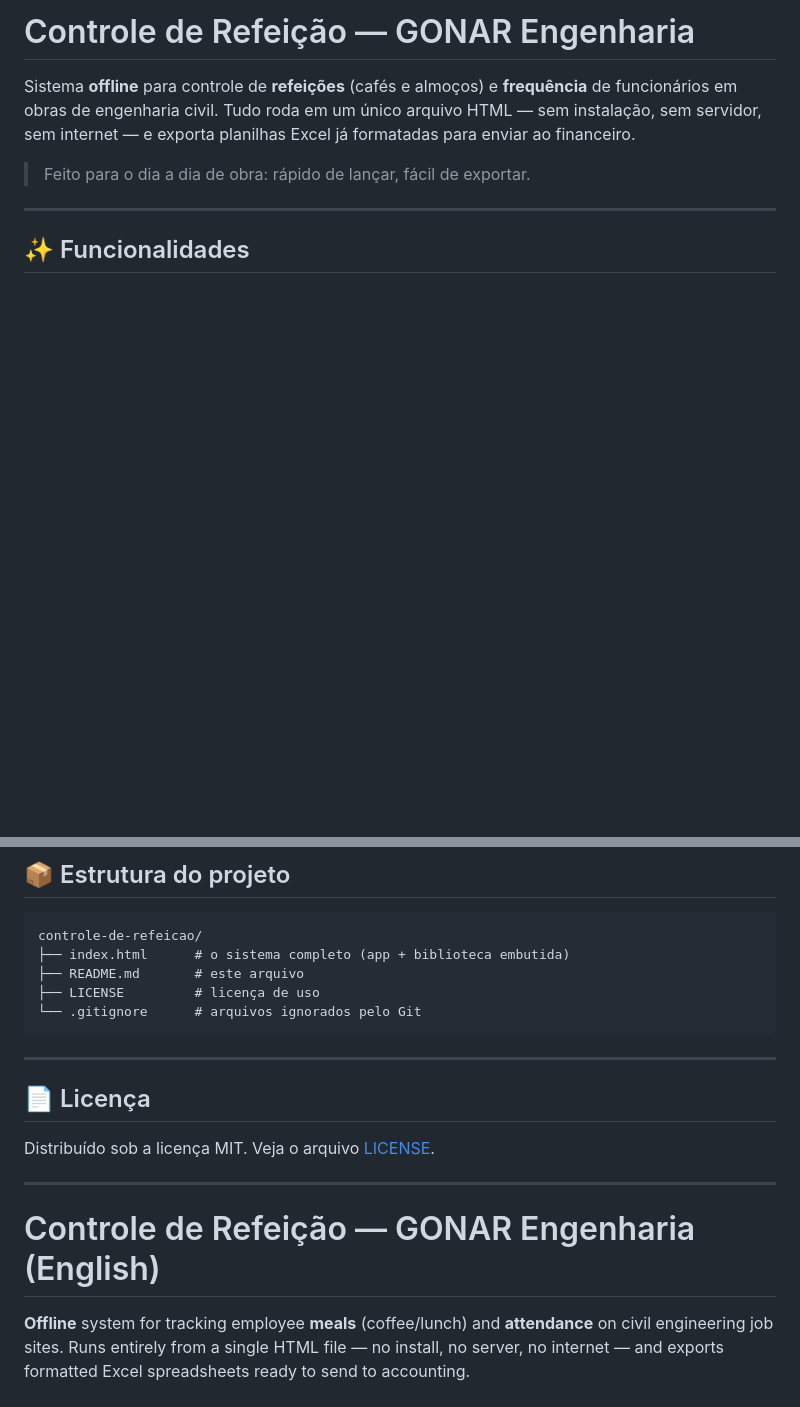
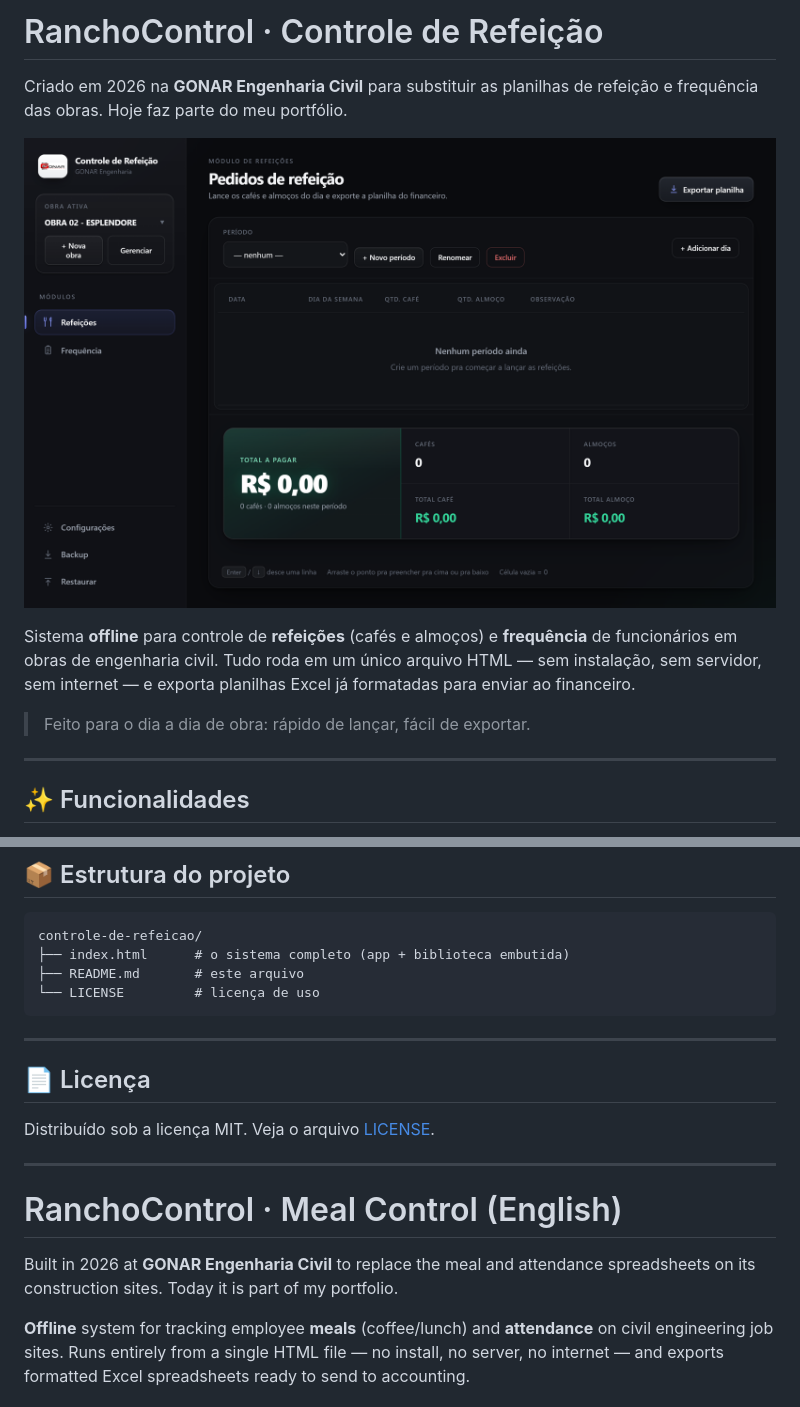
Before and after one commit to IsaacGomes260653/Controle-de-Refeicao, a Markdown page: README.md, 2 parts joined by grey strips. Rendered like a GitHub page; pictures changed too: .github/screenshot.png (added); blank space fills up the shorter version.

Commit message:
docs: print e imagem de compartilhamento no README, com link da demo e licença

````diff
--- a/README.md
+++ b/README.md
@@ -1,4 +1,8 @@
-# Controle de Refeição — GONAR Engenharia
+# RanchoControl · Controle de Refeição
+
+Criado em 2026 na **GONAR Engenharia Civil** para substituir as planilhas de refeição e frequência das obras. Hoje faz parte do meu portfólio.
+
+![Tela do módulo de refeições: obra ativa, períodos, tabela de cafés e almoços por dia e o total a pagar](.github/screenshot.png)
 
 Sistema **offline** para controle de **refeições** (cafés e almoços) e **frequência** de funcionários em obras de engenharia civil. Tudo roda em um único arquivo HTML — sem instalação, sem servidor, sem internet — e exporta planilhas Excel já formatadas para enviar ao financeiro.
 
@@ -70,8 +74,7 @@ Se quiser acessar pelo navegador via link:
 controle-de-refeicao/
 ├── index.html      # o sistema completo (app + biblioteca embutida)
 ├── README.md       # este arquivo
-├── LICENSE         # licença de uso
-└── .gitignore      # arquivos ignorados pelo Git
+└── LICENSE         # licença de uso
 ```
 
 ---
@@ -82,7 +85,9 @@ Distribuído sob a licença MIT. Veja o arquivo [LICENSE](LICENSE).
 
 ---
 
-# Controle de Refeição — GONAR Engenharia (English)
+# RanchoControl · Meal Control (English)
+
+Built in 2026 at **GONAR Engenharia Civil** to replace the meal and attendance spreadsheets on its construction sites. Today it is part of my portfolio.
 
 **Offline** system for tracking employee **meals** (coffee/lunch) and **attendance** on civil engineering job sites. Runs entirely from a single HTML file — no install, no server, no internet — and exports formatted Excel spreadsheets ready to send to accounting.
 
````
Also changed, not shown: .github/social-preview.png (added).
